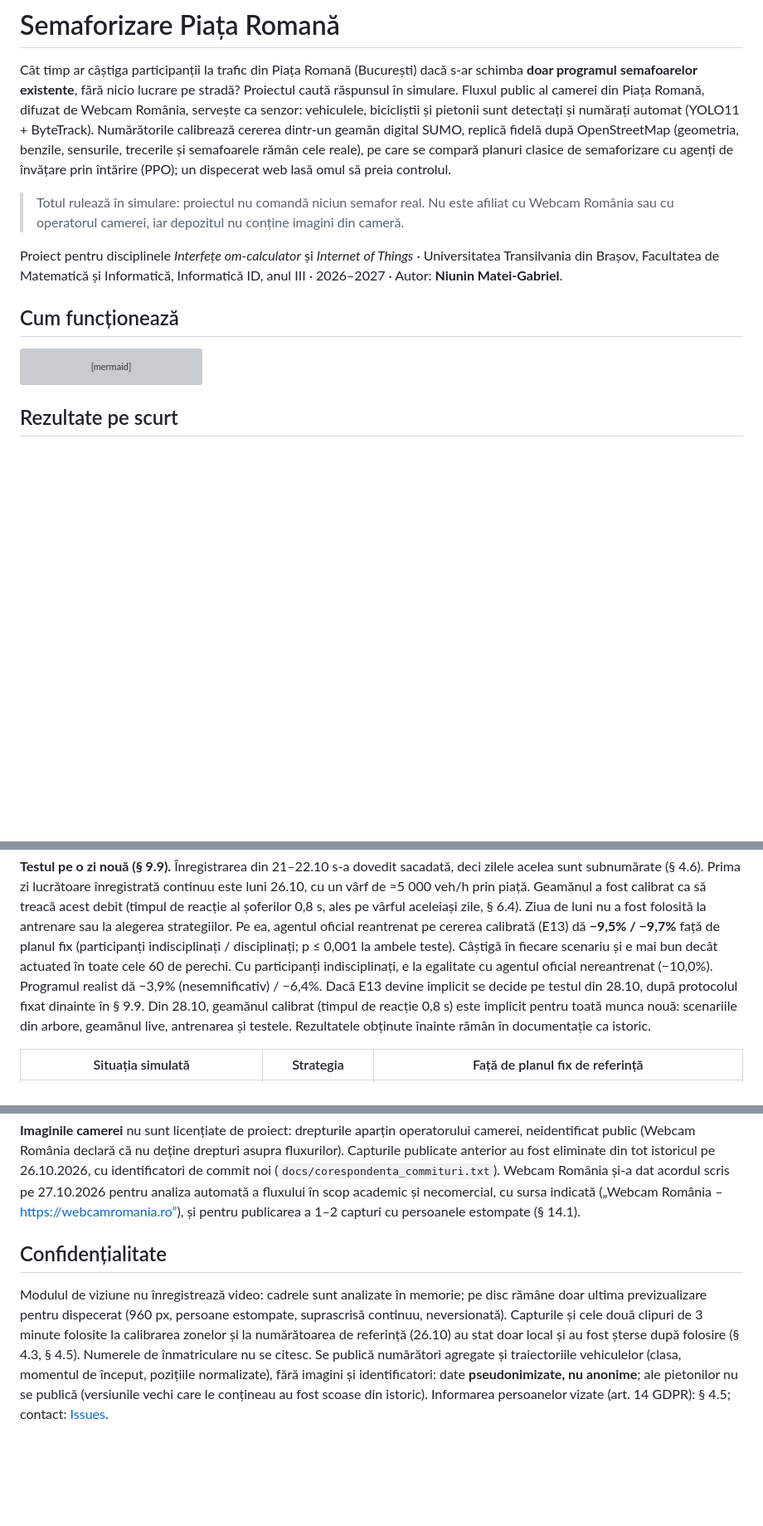
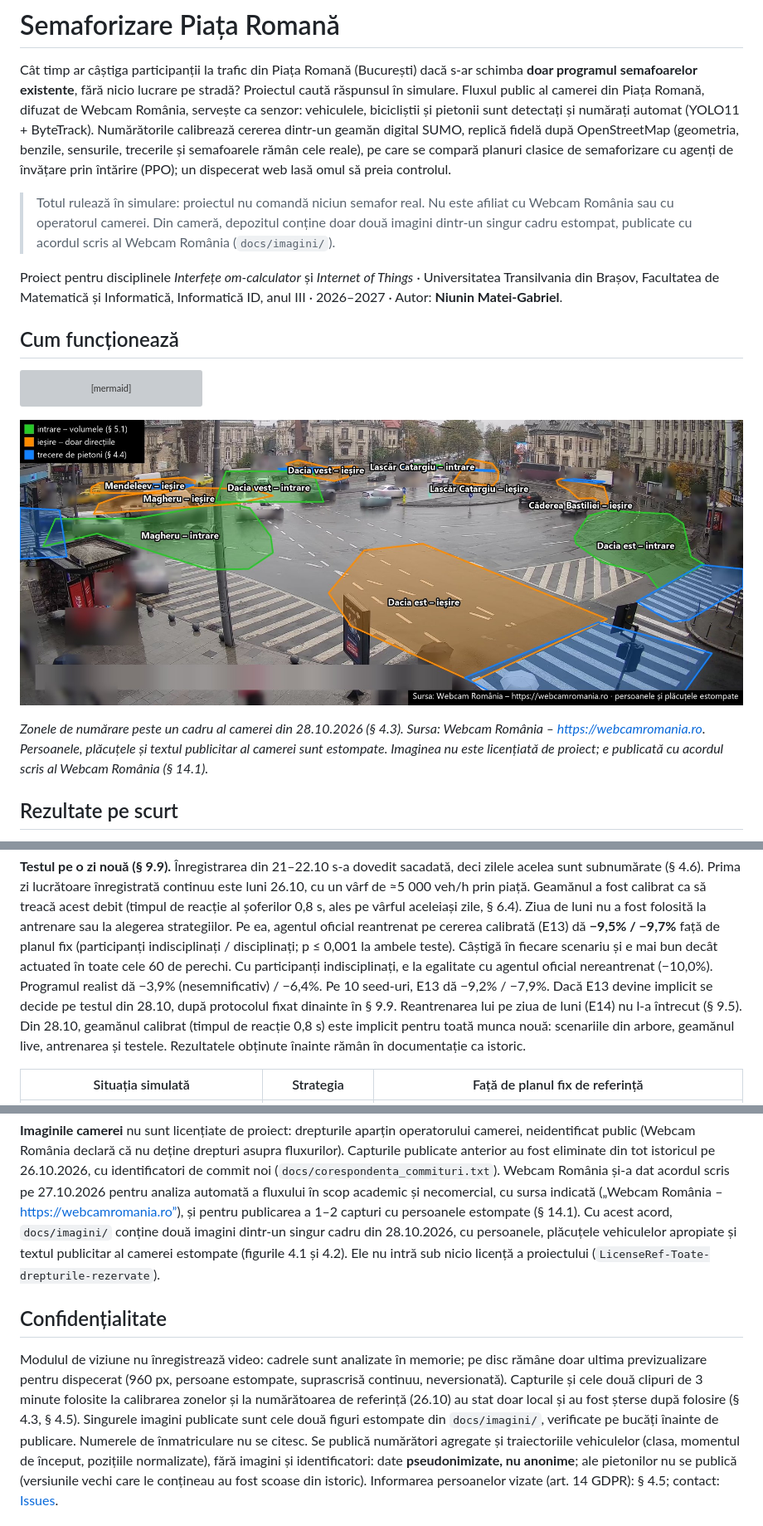
Before and after one commit to NiuninMatei/Semaforizare_Piata_Romana, a Markdown page: README.md, 3 parts joined by grey strips. Shown at 83% size. Rendered like a GitHub page; pictures changed too: docs/imagini/camera_zone.jpg (added); blank space fills up the shorter version; grey boxes are pictures that could not be loaded.

````diff
--- a/README.md
+++ b/README.md
@@ -8,7 +8,8 @@ OpenStreetMap (geometria, benzile, sensurile, trecerile și semafoarele rămân
 clasice de semaforizare cu agenți de învățare prin întărire (PPO); un dispecerat web lasă omul să preia controlul.
 
 > Totul rulează în simulare: proiectul nu comandă niciun semafor real. Nu este afiliat cu Webcam România sau cu
-> operatorul camerei, iar depozitul nu conține imagini din cameră.
+> operatorul camerei. Din cameră, depozitul conține doar două imagini dintr-un singur cadru estompat, publicate cu
+> acordul scris al Webcam România (`docs/imagini/`).
 
 Proiect pentru disciplinele *Interfețe om-calculator* și *Internet of Things* · Universitatea Transilvania din Brașov,
 Facultatea de Matematică și Informatică, Informatică ID, anul III · 2026–2027 · Autor: **Niunin Matei-Gabriel**.
@@ -31,6 +32,12 @@ flowchart LR
   TWIN -->|"starea simulării"| UI
   UI -->|"comenzi: modul de control"| TWIN
 ```
+
+![Zonele de numărare peste un cadru estompat al camerei din Piața Romană](docs/imagini/camera_zone.jpg)
+
+*Zonele de numărare peste un cadru al camerei din 28.10.2026 (§ 4.3). Sursa: Webcam România –
+https://webcamromania.ro. Persoanele, plăcuțele și textul publicitar al camerei sunt estompate. Imaginea nu este
+licențiată de proiect; e publicată cu acordul scris al Webcam România (§ 14.1).*
 
 ## Rezultate pe scurt
 
@@ -59,7 +66,8 @@ Ziua de luni nu a fost folosită la antrenare sau la alegerea strategiilor. Pe e
 cererea calibrată (E13) dă **−9,5% / −9,7%** față de planul fix (participanți indisciplinați / disciplinați; p ≤ 0,001
 la ambele teste). Câștigă în fiecare scenariu și e mai bun decât actuated în toate cele 60 de perechi. Cu participanți
 indisciplinați, e la egalitate cu agentul oficial nereantrenat (−10,0%). Programul realist dă −3,9% (nesemnificativ) /
-−6,4%. Dacă E13 devine implicit se decide pe testul din 28.10, după protocolul fixat dinainte în § 9.9. Din 28.10,
+−6,4%. Pe 10 seed-uri, E13 dă −9,2% / −7,9%. Dacă E13 devine implicit se decide pe testul din 28.10, după
+protocolul fixat dinainte în § 9.9. Reantrenarea lui pe ziua de luni (E14) nu l-a întrecut (§ 9.5). Din 28.10,
 geamănul calibrat (timpul de reacție 0,8 s) este implicit pentru toată munca nouă: scenariile din arbore, geamănul
 live, antrenarea și testele. Rezultatele obținute înainte rămân în documentație ca istoric.
 
@@ -188,13 +196,17 @@ Harta completă, fișier cu fișier (inclusiv `.gitignore`, `.gitattributes`, `.
 istoricul pe 26.10.2026, cu identificatori de commit noi (`docs/corespondenta_commituri.txt`). Webcam România și-a
 dat acordul scris pe 27.10.2026 pentru analiza automată a fluxului în scop academic și necomercial, cu sursa indicată
 („Webcam România – https://webcamromania.ro”), și pentru publicarea a 1–2 capturi cu persoanele estompate (§ 14.1).
+Cu acest acord, `docs/imagini/` conține două imagini dintr-un singur cadru din 28.10.2026, cu persoanele, plăcuțele
+vehiculelor apropiate și textul publicitar al camerei estompate (figurile 4.1 și 4.2). Ele nu intră sub nicio licență a
+proiectului (`LicenseRef-Toate-drepturile-rezervate`).
 
 ## Confidențialitate
 
 Modulul de viziune nu înregistrează video: cadrele sunt analizate în memorie; pe disc rămâne doar ultima
 previzualizare pentru dispecerat (960 px, persoane estompate, suprascrisă continuu, neversionată). Capturile și cele
 două clipuri de 3 minute folosite la calibrarea zonelor și la numărătoarea de referință (26.10) au stat doar local și au
-fost șterse după folosire (§ 4.3, § 4.5). Numerele de înmatriculare nu se citesc. Se publică numărători agregate și
+fost șterse după folosire (§ 4.3, § 4.5). Singurele imagini publicate sunt cele două figuri estompate din
+`docs/imagini/`, verificate pe bucăți înainte de publicare. Numerele de înmatriculare nu se citesc. Se publică numărători agregate și
 traiectoriile vehiculelor (clasa, momentul de început, pozițiile normalizate), fără imagini și identificatori: date
 **pseudonimizate, nu anonime**; ale pietonilor nu se publică (versiunile vechi care le conțineau au fost scoase din
 istoric). Informarea persoanelor vizate (art. 14 GDPR): § 4.5; contact:
````
Also changed, not shown: other parts of README.md (+1 -1 lines), docs/DOCUMENTATIE.md (+33 -8 lines), docs/imagini/camera_piata_romana.jpg (added), 4 other files.
